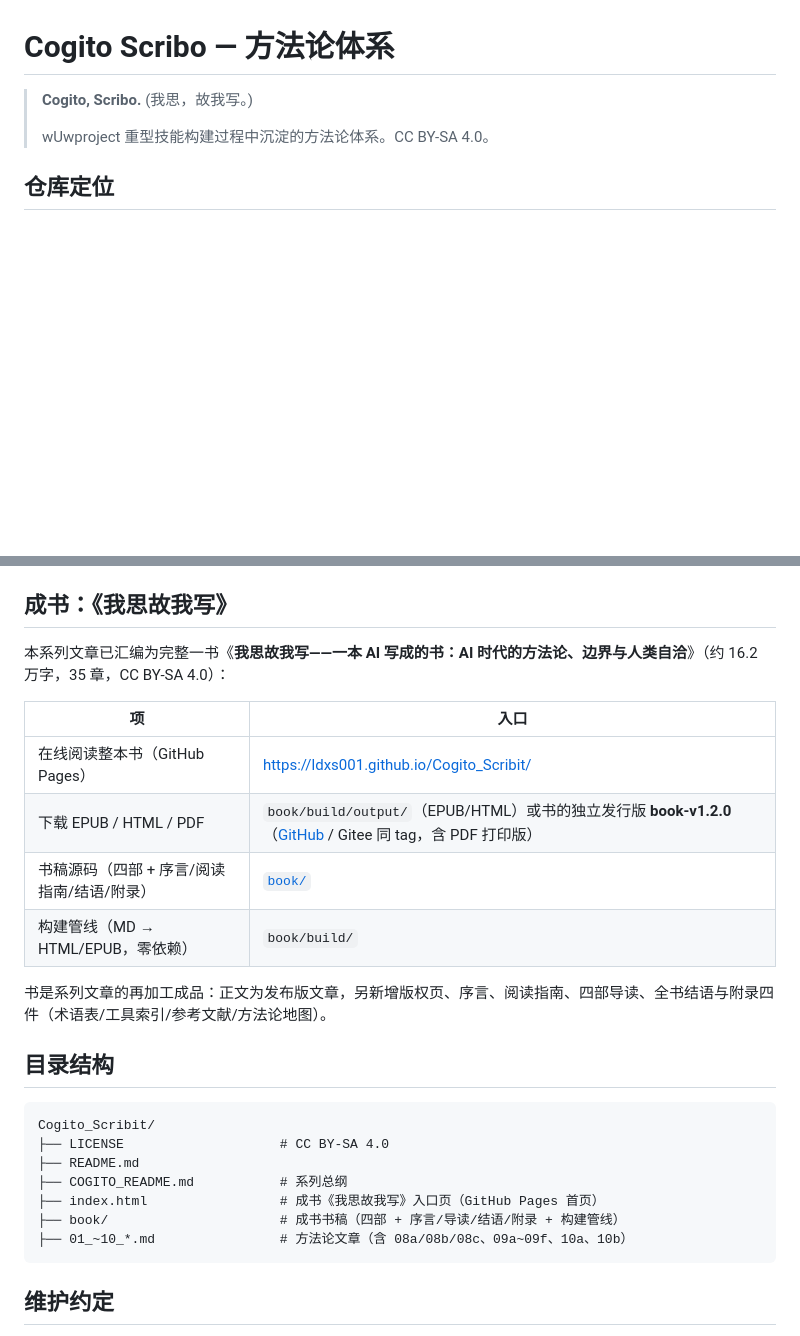
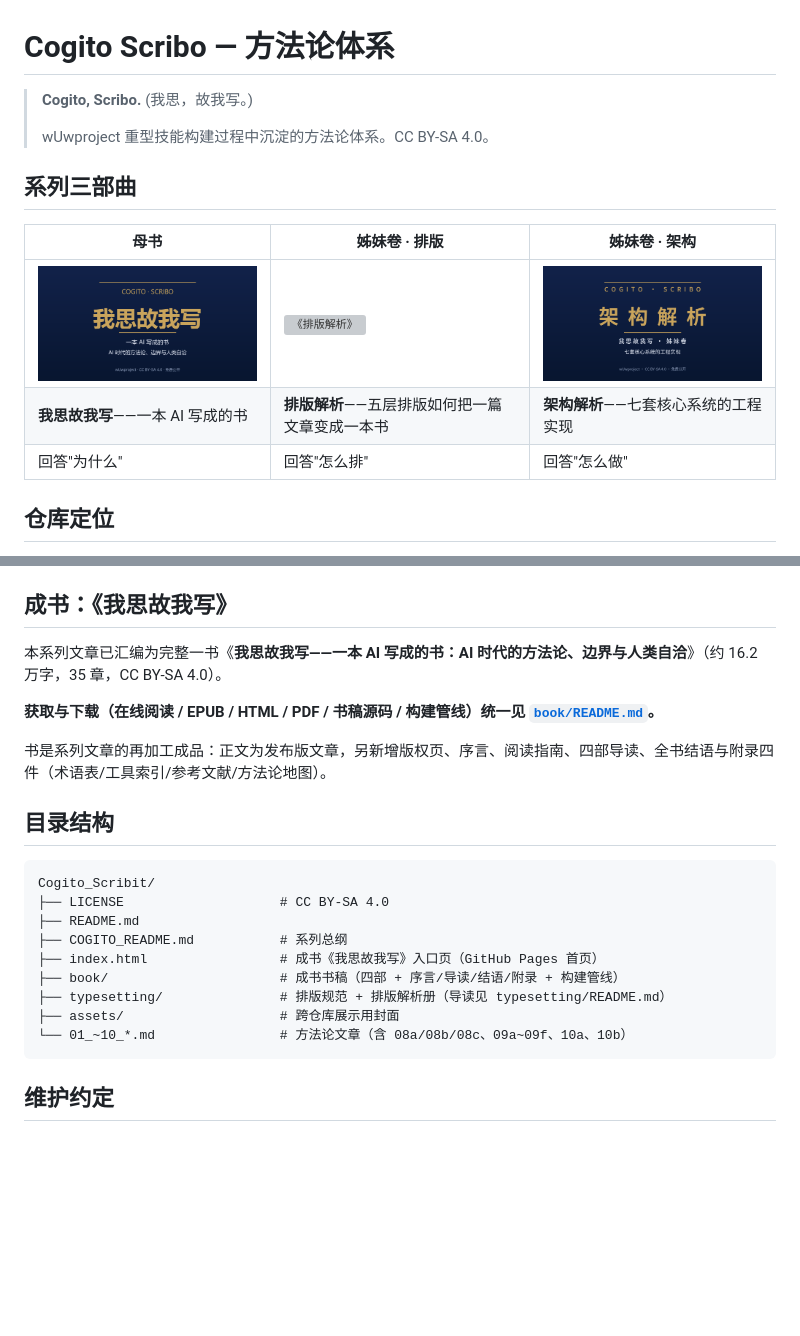
Before and after one commit to Ldxs001/Cogito_Scribit, a Markdown page: README.md, 2 parts joined by grey strips. GitHub-like rendering; pictures changed too: assets/arch-cover.png (added); blank space fills up the shorter version; grey boxes are pictures that could not be loaded.

````diff
--- a/README.md
+++ b/README.md
@@ -8,6 +8,14 @@ Copyright (c) 2026 wUwproject
 > **Cogito, Scribo.** (我思，故我写。)
 >
 > wUwproject 重型技能构建过程中沉淀的方法论体系。CC BY-SA 4.0。
+
+## 系列三部曲
+
+| 母书 | 姊妹卷 · 排版 | 姊妹卷 · 架构 |
+|------|--------------|--------------|
+| <a href="book/README.md"><img src="book/cover.png" width="330" alt="《我思故我写》"></a> | <a href="typesetting/book/README.md"><img src="typesetting/book/cover.png" width="330" alt="《排版解析》"></a> | <a href="https://github.com/Ldxs001/architecture/blob/main/book/README.md"><img src="assets/arch-cover.png" width="330" alt="《架构解析》"></a> |
+| **我思故我写**——一本 AI 写成的书 | **排版解析**——五层排版如何把一篇文章变成一本书 | **架构解析**——七套核心系统的工程实现 |
+| 回答"为什么" | 回答"怎么排" | 回答"怎么做" |
 
 ## 仓库定位
 
@@ -54,14 +62,9 @@ Copyright (c) 2026 wUwproject
 
 ## 成书：《我思故我写》
 
-本系列文章已汇编为完整一书《**我思故我写——一本 AI 写成的书：AI 时代的方法论、边界与人类自洽**》（约 16.2 万字，35 章，CC BY-SA 4.0）：
+本系列文章已汇编为完整一书《**我思故我写——一本 AI 写成的书：AI 时代的方法论、边界与人类自洽**》（约 16.2 万字，35 章，CC BY-SA 4.0）。
 
-| 项 | 入口 |
-|----|------|
-| 在线阅读整本书（GitHub Pages） | <https://ldxs001.github.io/Cogito_Scribit/> |
-| 下载 EPUB / HTML / PDF | `book/build/output/`（EPUB/HTML）或书的独立发行版 **book-v1.2.0**（[GitHub](https://github.com/Ldxs001/Cogito_Scribit/releases/tag/book-v1.2.0) / Gitee 同 tag，含 PDF 打印版） |
-| 书稿源码（四部 + 序言/阅读指南/结语/附录） | [`book/`](book/README.md) |
-| 构建管线（MD → HTML/EPUB，零依赖） | `book/build/` |
+**获取与下载（在线阅读 / EPUB / HTML / PDF / 书稿源码 / 构建管线）统一见 [`book/README.md`](book/README.md)。**
 
 书是系列文章的再加工成品：正文为发布版文章，另新增版权页、序言、阅读指南、四部导读、全书结语与附录四件（术语表/工具索引/参考文献/方法论地图）。
 
@@ -74,7 +77,9 @@ Cogito_Scribit/
 ├── COGITO_README.md           # 系列总纲
 ├── index.html                 # 成书《我思故我写》入口页（GitHub Pages 首页）
 ├── book/                      # 成书书稿（四部 + 序言/导读/结语/附录 + 构建管线）
-├── 01_~10_*.md                # 方法论文章（含 08a/08b/08c、09a~09f、10a、10b）
+├── typesetting/               # 排版规范 + 排版解析册（导读见 typesetting/README.md）
+├── assets/                    # 跨仓库展示用封面
+└── 01_~10_*.md                # 方法论文章（含 08a/08b/08c、09a~09f、10a、10b）
 ```
 
 ## 维护约定
````
Also changed, not shown: typesetting/README.md (+3 -13 lines).
